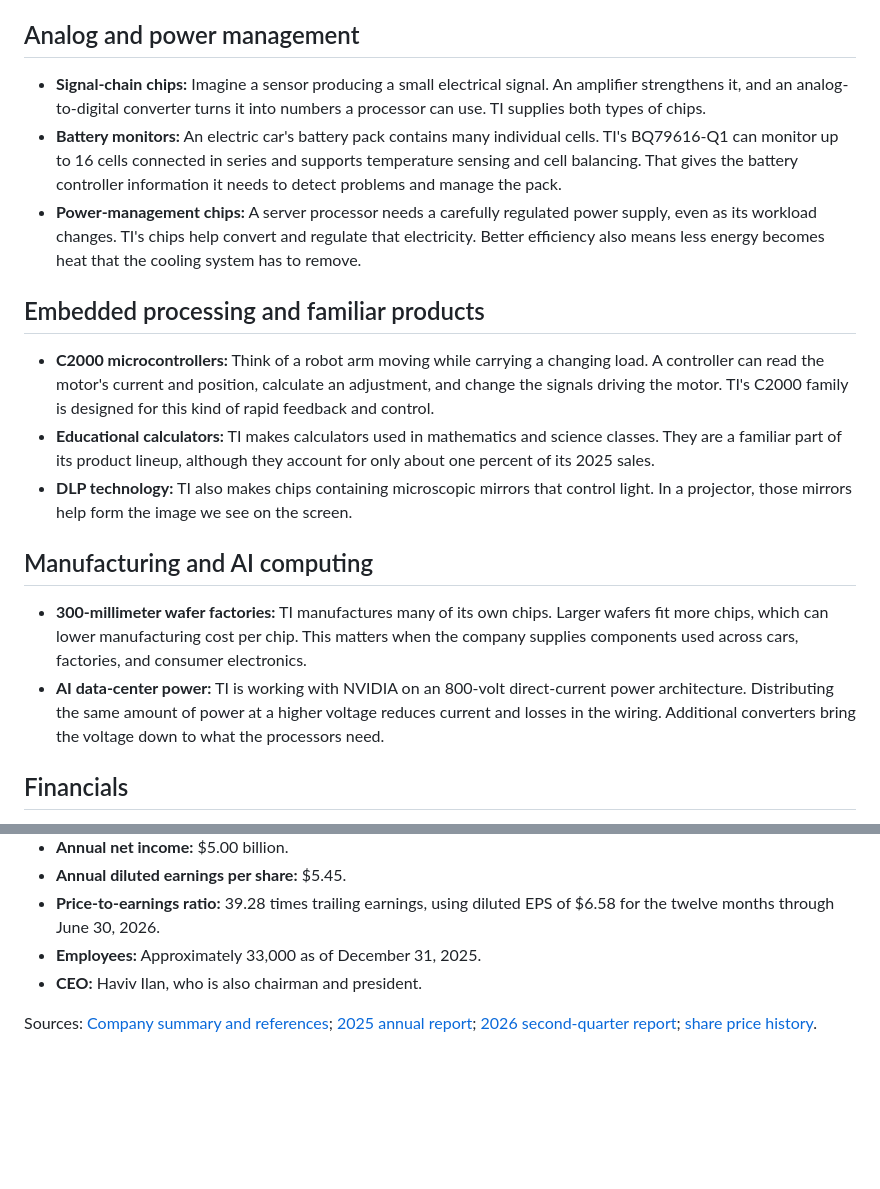
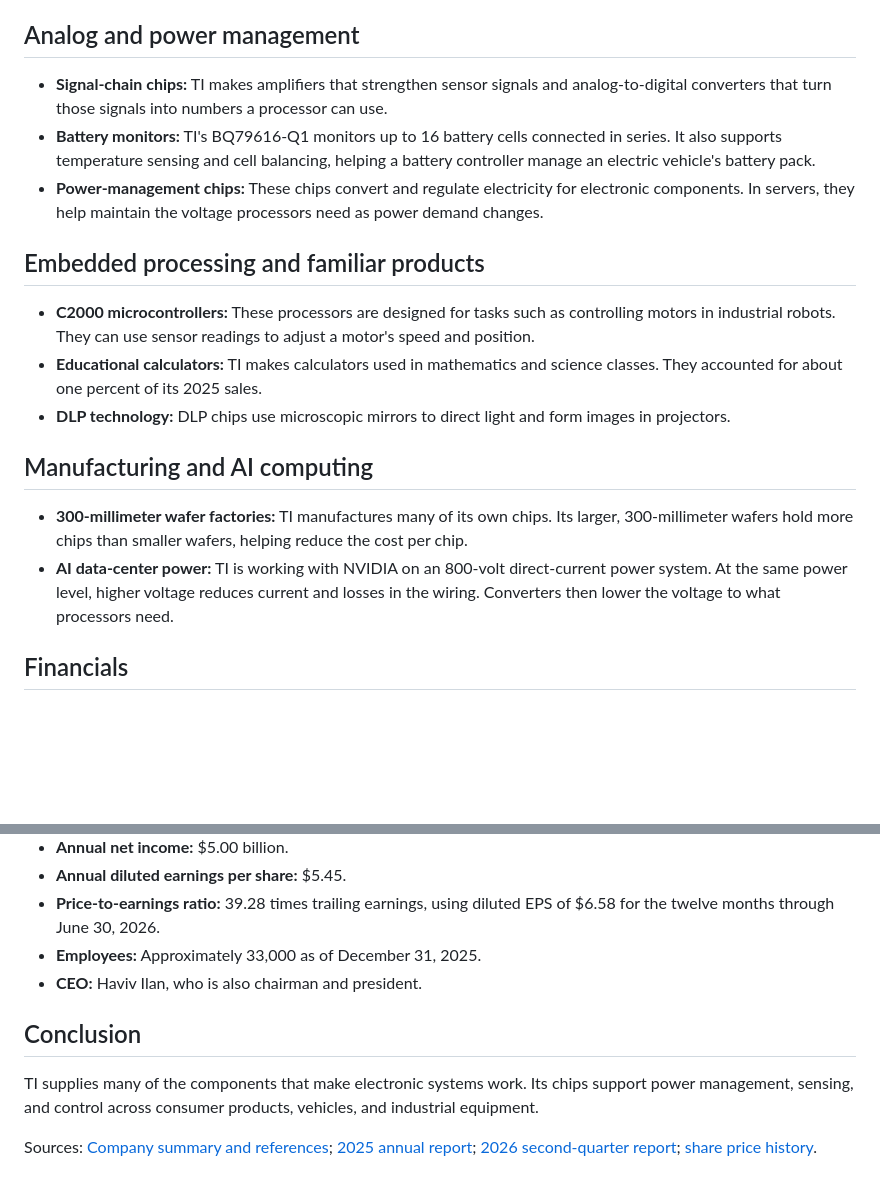
Before and after one commit to RentoSaijo/COM440, a Markdown page: companies/company1.md, 2 parts joined by grey strips. GitHub-like rendering; blank space fills up the shorter version.

Commit message:
Simplify Texas Instruments presentation script

```diff
--- a/companies/company1.md
+++ b/companies/company1.md
@@ -8,20 +8,20 @@ TI has two main business segments: Analog and Embedded Processing. Analog chips
 
 ## Analog and power management
 
-- **Signal-chain chips:** Imagine a sensor producing a small electrical signal. An amplifier strengthens it, and an analog-to-digital converter turns it into numbers a processor can use. TI supplies both types of chips.
-- **Battery monitors:** An electric car's battery pack contains many individual cells. TI's BQ79616-Q1 can monitor up to 16 cells connected in series and supports temperature sensing and cell balancing. That gives the battery controller information it needs to detect problems and manage the pack.
-- **Power-management chips:** A server processor needs a carefully regulated power supply, even as its workload changes. TI's chips help convert and regulate that electricity. Better efficiency also means less energy becomes heat that the cooling system has to remove.
+- **Signal-chain chips:** TI makes amplifiers that strengthen sensor signals and analog-to-digital converters that turn those signals into numbers a processor can use.
+- **Battery monitors:** TI's BQ79616-Q1 monitors up to 16 battery cells connected in series. It also supports temperature sensing and cell balancing, helping a battery controller manage an electric vehicle's battery pack.
+- **Power-management chips:** These chips convert and regulate electricity for electronic components. In servers, they help maintain the voltage processors need as power demand changes.
 
 ## Embedded processing and familiar products
 
-- **C2000 microcontrollers:** Think of a robot arm moving while carrying a changing load. A controller can read the motor's current and position, calculate an adjustment, and change the signals driving the motor. TI's C2000 family is designed for this kind of rapid feedback and control.
-- **Educational calculators:** TI makes calculators used in mathematics and science classes. They are a familiar part of its product lineup, although they account for only about one percent of its 2025 sales.
-- **DLP technology:** TI also makes chips containing microscopic mirrors that control light. In a projector, those mirrors help form the image we see on the screen.
+- **C2000 microcontrollers:** These processors are designed for tasks such as controlling motors in industrial robots. They can use sensor readings to adjust a motor's speed and position.
+- **Educational calculators:** TI makes calculators used in mathematics and science classes. They accounted for about one percent of its 2025 sales.
+- **DLP technology:** DLP chips use microscopic mirrors to direct light and form images in projectors.
 
 ## Manufacturing and AI computing
 
-- **300-millimeter wafer factories:** TI manufactures many of its own chips. Larger wafers fit more chips, which can lower manufacturing cost per chip. This matters when the company supplies components used across cars, factories, and consumer electronics.
-- **AI data-center power:** TI is working with NVIDIA on an 800-volt direct-current power architecture. Distributing the same amount of power at a higher voltage reduces current and losses in the wiring. Additional converters bring the voltage down to what the processors need.
+- **300-millimeter wafer factories:** TI manufactures many of its own chips. Its larger, 300-millimeter wafers hold more chips than smaller wafers, helping reduce the cost per chip.
+- **AI data-center power:** TI is working with NVIDIA on an 800-volt direct-current power system. At the same power level, higher voltage reduces current and losses in the wiring. Converters then lower the voltage to what processors need.
 
 ## Financials
 
@@ -37,6 +37,10 @@ To give a sense of TI's size, these annual figures use GAAP results for the fisc
 - **Employees:** Approximately 33,000 as of December 31, 2025.
 - **CEO:** Haviv Ilan, who is also chairman and president.
 
+## Conclusion
+
+TI supplies many of the components that make electronic systems work. Its chips support power management, sensing, and control across consumer products, vehicles, and industrial equipment.
+
 Sources: [Company summary and references][summary]; [2025 annual report][annual]; [2026 second-quarter report][quarterly]; [share price history][price].
 
 [summary]: company1.pdf
```
